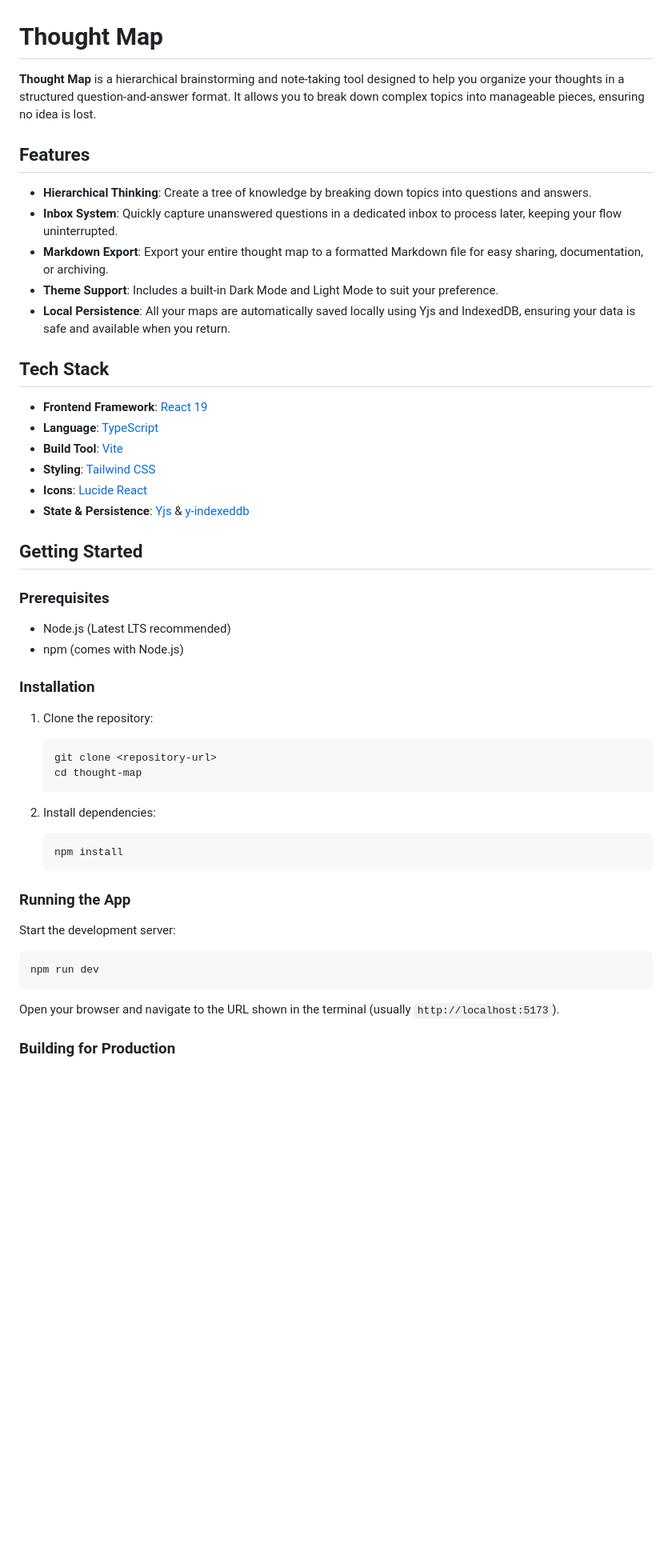
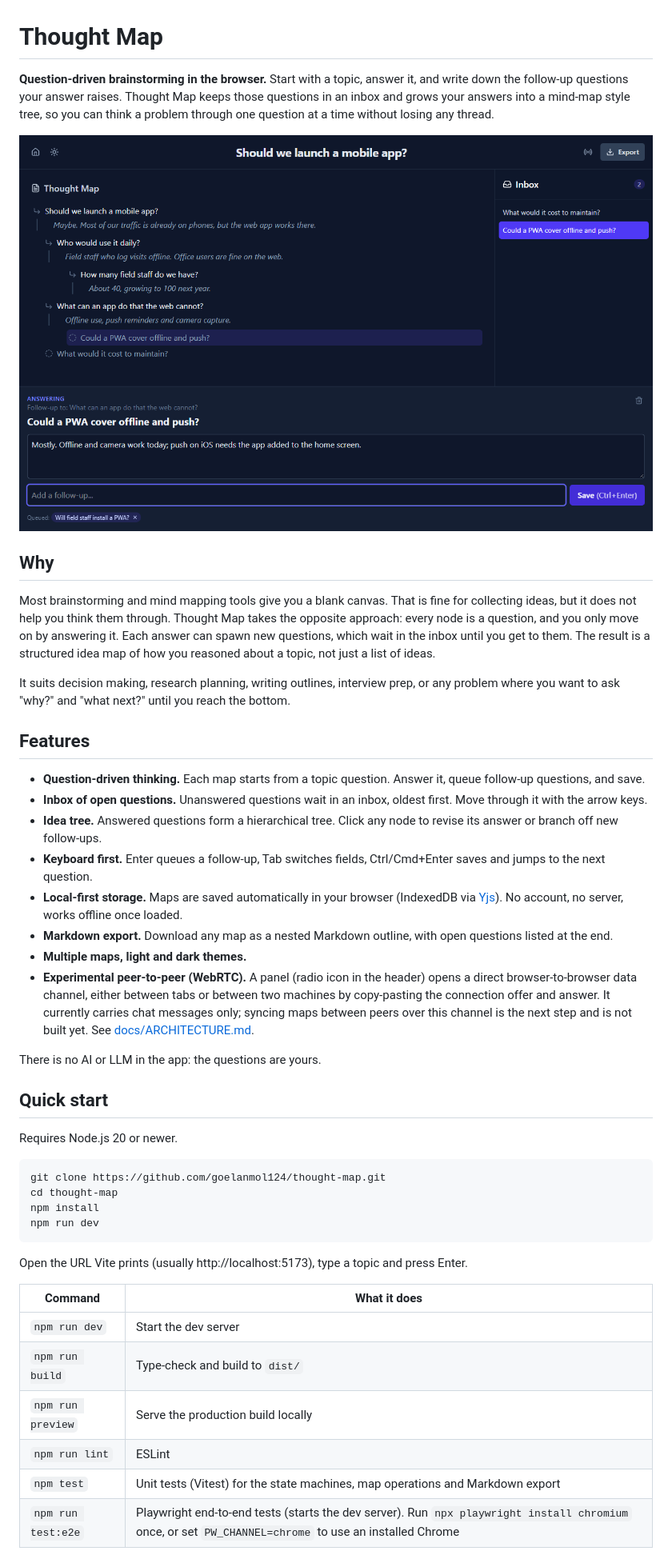
Before and after one commit to goelanmol124/thought-map, a Markdown page: README.md, the part around one of its changes. Shown at 80% size. Rendered like a GitHub page; pictures changed too: docs/screenshot.png (added); blank space fills up the shorter version.

Commit message:
docs: rewrite README for discoverability and add a real screenshot
Describe Thought Map as question-driven brainstorming / idea mapping
with a mind-map style tree, local-first storage, Markdown export and
experimental peer-to-peer WebRTC, claiming only what the code does.
Add quick start, scripts, how-it-works, tech stack and deploy notes,
plus a screenshot generated by driving the app with Playwright. Mark
the architecture doc's sync layer as planned.

Co-Authored-By: Claude Opus 5.5 <noreply@anthropic.com>

````diff
--- a/README.md
+++ b/README.md
@@ -1,53 +1,47 @@
 # Thought Map
 
-**Thought Map** is a hierarchical brainstorming and note-taking tool designed to help you organize your thoughts in a structured question-and-answer format. It allows you to break down complex topics into manageable pieces, ensuring no idea is lost.
+**Question-driven brainstorming in the browser.** Start with a topic, answer it, and write down the follow-up questions your answer raises. Thought Map keeps those questions in an inbox and grows your answers into a mind-map style tree, so you can think a problem through one question at a time without losing any thread.
+
+![Thought Map: a tree of answered questions on the left, an inbox of open questions on the right, and the answer panel at the bottom](docs/screenshot.png)
+
+## Why
+
+Most brainstorming and mind mapping tools give you a blank canvas. That is fine for collecting ideas, but it does not help you think them through. Thought Map takes the opposite approach: every node is a question, and you only move on by answering it. Each answer can spawn new questions, which wait in the inbox until you get to them. The result is a structured idea map of how you reasoned about a topic, not just a list of ideas.
+
+It suits decision making, research planning, writing outlines, interview prep, or any problem where you want to ask "why?" and "what next?" until you reach the bottom.
 
 ## Features
 
-- **Hierarchical Thinking**: Create a tree of knowledge by breaking down topics into questions and answers.
-- **Inbox System**: Quickly capture unanswered questions in a dedicated inbox to process later, keeping your flow uninterrupted.
-- **Markdown Export**: Export your entire thought map to a formatted Markdown file for easy sharing, documentation, or archiving.
-- **Theme Support**: Includes a built-in Dark Mode and Light Mode to suit your preference.
-- **Local Persistence**: All your maps are automatically saved locally using Yjs and IndexedDB, ensuring your data is safe and available when you return.
+- **Question-driven thinking.** Each map starts from a topic question. Answer it, queue follow-up questions, and save.
+- **Inbox of open questions.** Unanswered questions wait in an inbox, oldest first. Move through it with the arrow keys.
+- **Idea tree.** Answered questions form a hierarchical tree. Click any node to revise its answer or branch off new follow-ups.
+- **Keyboard first.** Enter queues a follow-up, Tab switches fields, Ctrl/Cmd+Enter saves and jumps to the next question.
+- **Local-first storage.** Maps are saved automatically in your browser (IndexedDB via [Yjs](https://github.com/yjs/yjs)). No account, no server, works offline once loaded.
+- **Markdown export.** Download any map as a nested Markdown outline, with open questions listed at the end.
+- **Multiple maps, light and dark themes.**
+- **Experimental peer-to-peer (WebRTC).** A panel (radio icon in the header) opens a direct browser-to-browser data channel, either between tabs or between two machines by copy-pasting the connection offer and answer. It currently carries chat messages only; syncing maps between peers over this channel is the next step and is not built yet. See [docs/ARCHITECTURE.md](docs/ARCHITECTURE.md).
 
-## Tech Stack
+There is no AI or LLM in the app: the questions are yours.
 
-- **Frontend Framework**: [React 19](https://react.dev/)
-- **Language**: [TypeScript](https://www.typescriptlang.org/)
-- **Build Tool**: [Vite](https://vitejs.dev/)
-- **Styling**: [Tailwind CSS](https://tailwindcss.com/)
-- **Icons**: [Lucide React](https://lucide.dev/)
-- **State & Persistence**: [Yjs](https://github.com/yjs/yjs) & [y-indexeddb](https://github.com/yjs/y-indexeddb)
+## Quick start
 
-## Getting Started
-
-### Prerequisites
-
-- Node.js (Latest LTS recommended)
-- npm (comes with Node.js)
-
-### Installation
-
-1.  Clone the repository:
-    ```bash
-    git clone <repository-url>
-    cd thought-map
-    ```
-
-2.  Install dependencies:
-    ```bash
-    npm install
-    ```
-
-### Running the App
-
-Start the development server:
+Requires Node.js 20 or newer.
 
 ```bash
+git clone https://github.com/goelanmol124/thought-map.git
+cd thought-map
+npm install
 npm run dev
 ```
 
-Open your browser and navigate to the URL shown in the terminal (usually `http://localhost:5173`).
+Open the URL Vite prints (usually http://localhost:5173), type a topic and press Enter.
 
-### Building for Production
+| Command | What it does |
+| --- | --- |
+| `npm run dev` | Start the dev server |
+| `npm run build` | Type-check and build to `dist/` |
+| `npm run preview` | Serve the production build locally |
+| `npm run lint` | ESLint |
+| `npm test` | Unit tests (Vitest) for the state machines, map operations and Markdown export |
+| `npm run test:e2e` | Playwright end-to-end tests (starts the dev server). Run `npx playwright install chromium` once, or set `PW_CHANNEL=chrome` to use an installed Chrome |
 
````
Also changed, not shown: other parts of README.md (+20 -5 lines), docs/ARCHITECTURE.md (+2 -0 lines).
